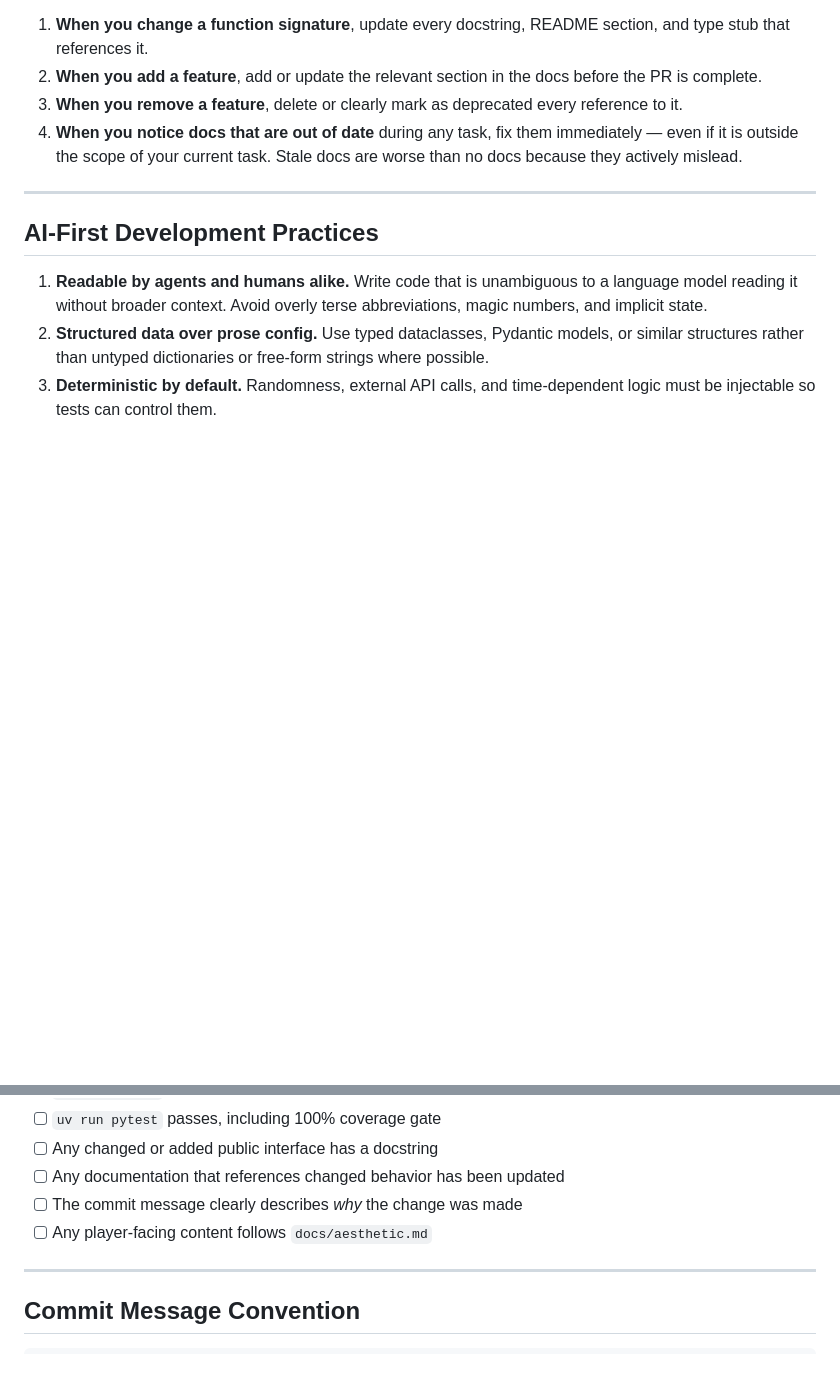
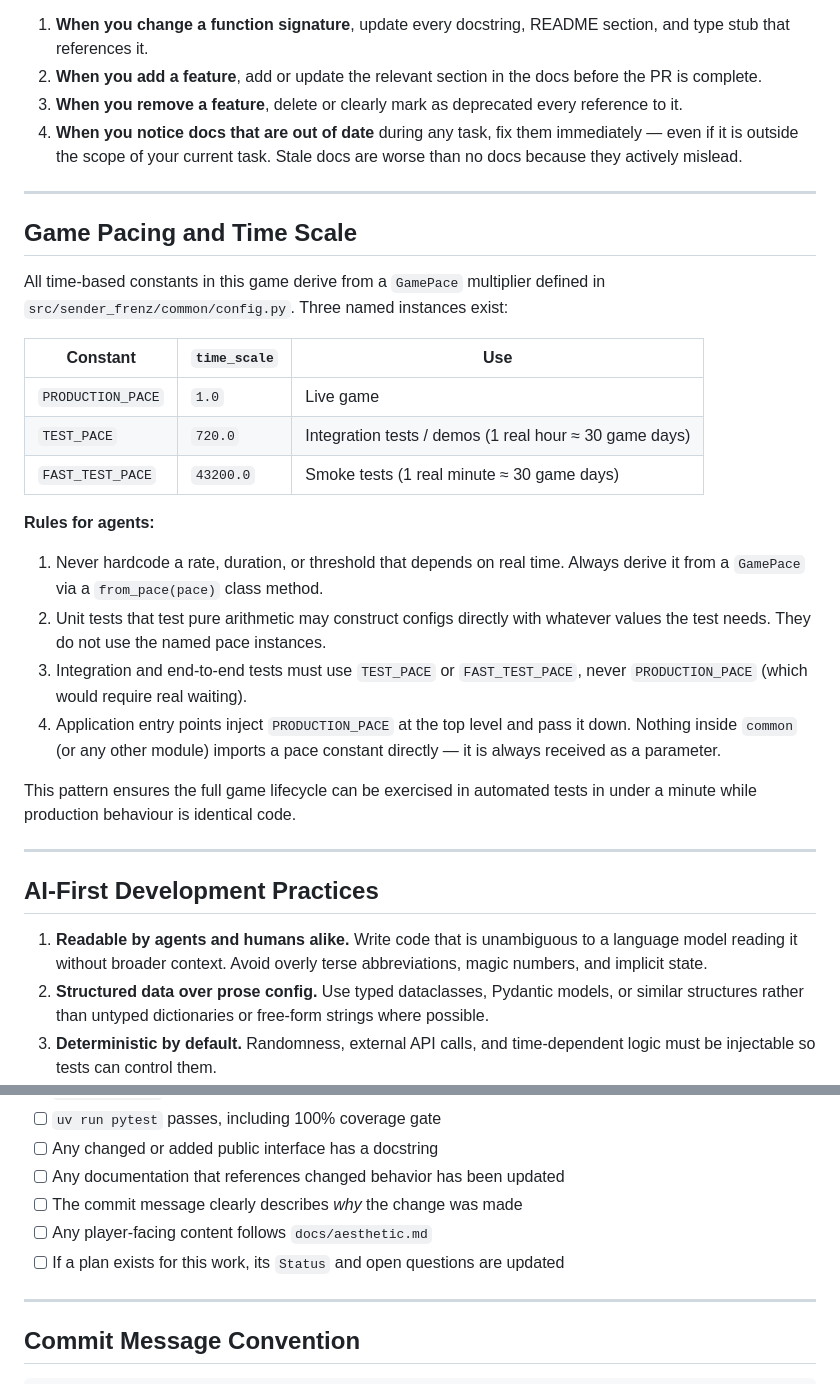
Before and after one commit to SimonTopp/sender-frenz, a Markdown page: AGENTS.md, 2 parts joined by grey strips. Rendered like a GitHub page; blank space fills up the shorter version.

```diff
--- a/AGENTS.md
+++ b/AGENTS.md
@@ -135,6 +191,34 @@ Agents must treat stale documentation as a bug:
 
 ---
 
+## Game Pacing and Time Scale
+
+All time-based constants in this game derive from a `GamePace` multiplier
+defined in `src/sender_frenz/common/config.py`. Three named instances exist:
+
+| Constant | `time_scale` | Use |
+|---|---|---|
+| `PRODUCTION_PACE` | `1.0` | Live game |
+| `TEST_PACE` | `720.0` | Integration tests / demos (1 real hour ≈ 30 game days) |
+| `FAST_TEST_PACE` | `43200.0` | Smoke tests (1 real minute ≈ 30 game days) |
+
+**Rules for agents:**
+
+1. Never hardcode a rate, duration, or threshold that depends on real time.
+   Always derive it from a `GamePace` via a `from_pace(pace)` class method.
+2. Unit tests that test pure arithmetic may construct configs directly with
+   whatever values the test needs. They do not use the named pace instances.
+3. Integration and end-to-end tests must use `TEST_PACE` or `FAST_TEST_PACE`,
+   never `PRODUCTION_PACE` (which would require real waiting).
+4. Application entry points inject `PRODUCTION_PACE` at the top level and
+   pass it down. Nothing inside `common` (or any other module) imports a pace
+   constant directly — it is always received as a parameter.
+
+This pattern ensures the full game lifecycle can be exercised in automated
+tests in under a minute while production behaviour is identical code.
+
+---
+
 ## AI-First Development Practices
 
 1. **Readable by agents and humans alike.** Write code that is unambiguous to
@@ -192,6 +276,7 @@ Before marking any task complete, an agent must verify:
 - [ ] Any documentation that references changed behavior has been updated
 - [ ] The commit message clearly describes *why* the change was made
 - [ ] Any player-facing content follows `docs/aesthetic.md`
+- [ ] If a plan exists for this work, its `Status` and open questions are updated
 
 ---
 
```
Also changed, not shown: other parts of AGENTS.md (+56 -0 lines), docs/plans/04_2026_common-foundations.md (added, +378 -0 lines).
